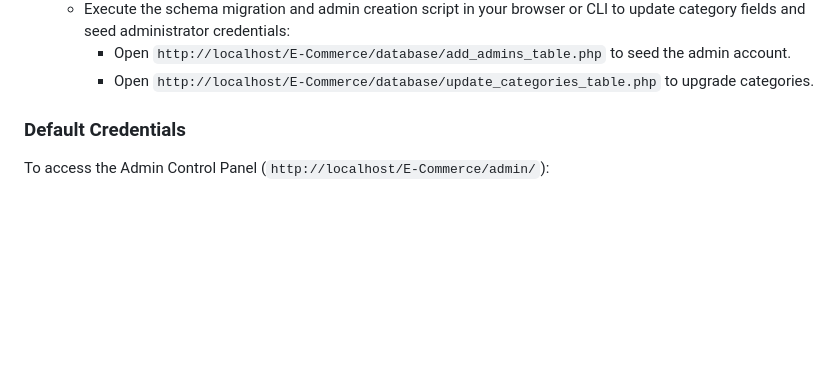
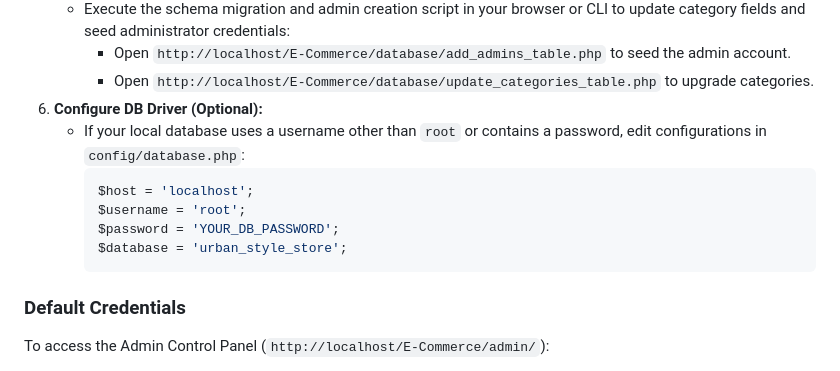
Before and after one commit to judymbabazi-54/E-Commerce_Assignment_24180-2024, a Markdown page: README.md, the part around the change. Drawn GitHub-style; blank space fills up the shorter version.

````diff
--- a/README.md
+++ b/README.md
@@ -160,7 +160,14 @@ erDiagram
    - Execute the schema migration and admin creation script in your browser or CLI to update category fields and seed administrator credentials:
      - Open `http://localhost/E-Commerce/database/add_admins_table.php` to seed the admin account.
      - Open `http://localhost/E-Commerce/database/update_categories_table.php` to upgrade categories.
-
+6. **Configure DB Driver (Optional):**
+   - If your local database uses a username other than `root` or contains a password, edit configurations in `config/database.php`:
+     ```php
+     $host = 'localhost';
+     $username = 'root';
+     $password = 'YOUR_DB_PASSWORD';
+     $database = 'urban_style_store';
+     ```
 
 ### Default Credentials
 To access the Admin Control Panel (`http://localhost/E-Commerce/admin/`):
````
